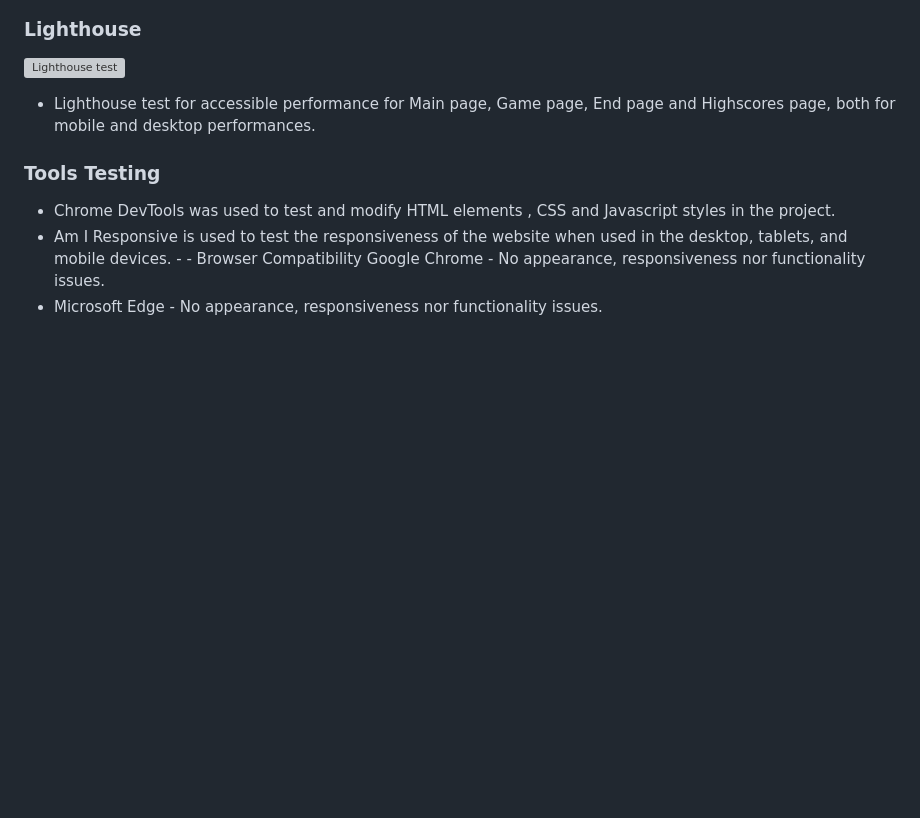
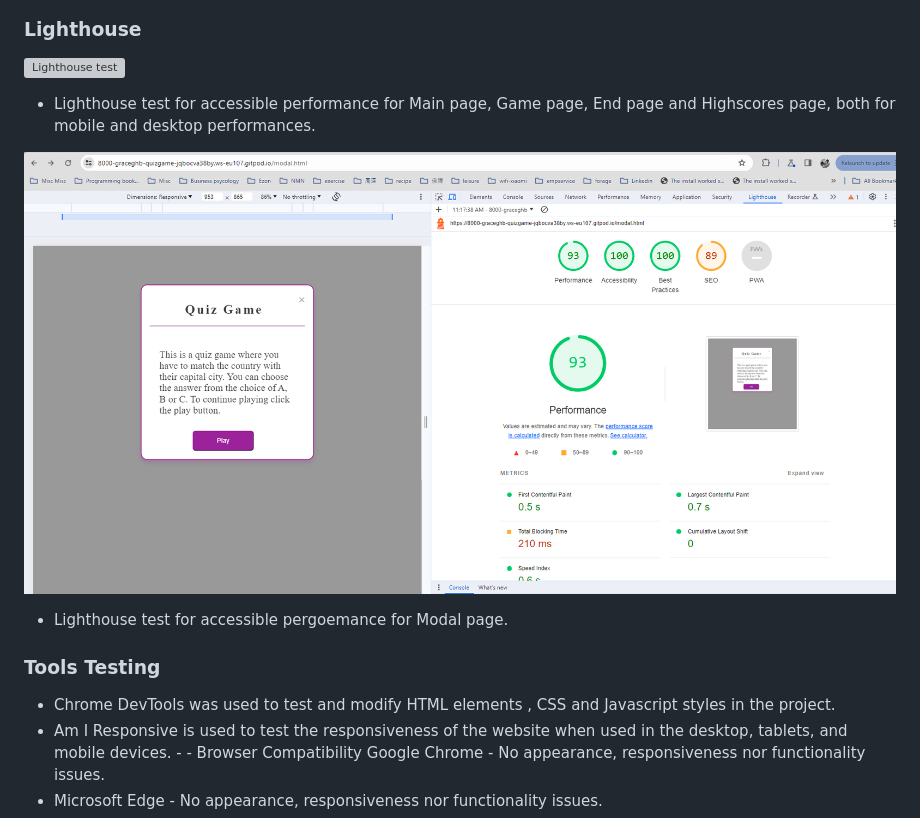
Before and after one commit to grace-ghb/quiz-game, a Markdown page: README.md, the part around the change. Rendered like a GitHub page; pictures changed too: assets/images/modalLighthouse.png (added); blank space fills up the shorter version; grey boxes are pictures that could not be loaded.

Commit message:
Add modal lighthouse test screenshot to README

```diff
--- a/README.md
+++ b/README.md
@@ -234,6 +234,10 @@ There are four pages in this website which the users can browse through each usi
 
 -   Lighthouse test for accessible performance for Main page, Game page, End page and Highscores page, both for mobile and desktop performances.
 
+![Lighthouse test](assets/images/modalLighthouse.png)
+
+-   Lighthouse test for accessible pergoemance for Modal page.
+
 
 ### Tools Testing
 -	Chrome DevTools was used to test and modify HTML elements , CSS  and Javascript styles in the project.
```
Also changed, not shown: 2 other files.
